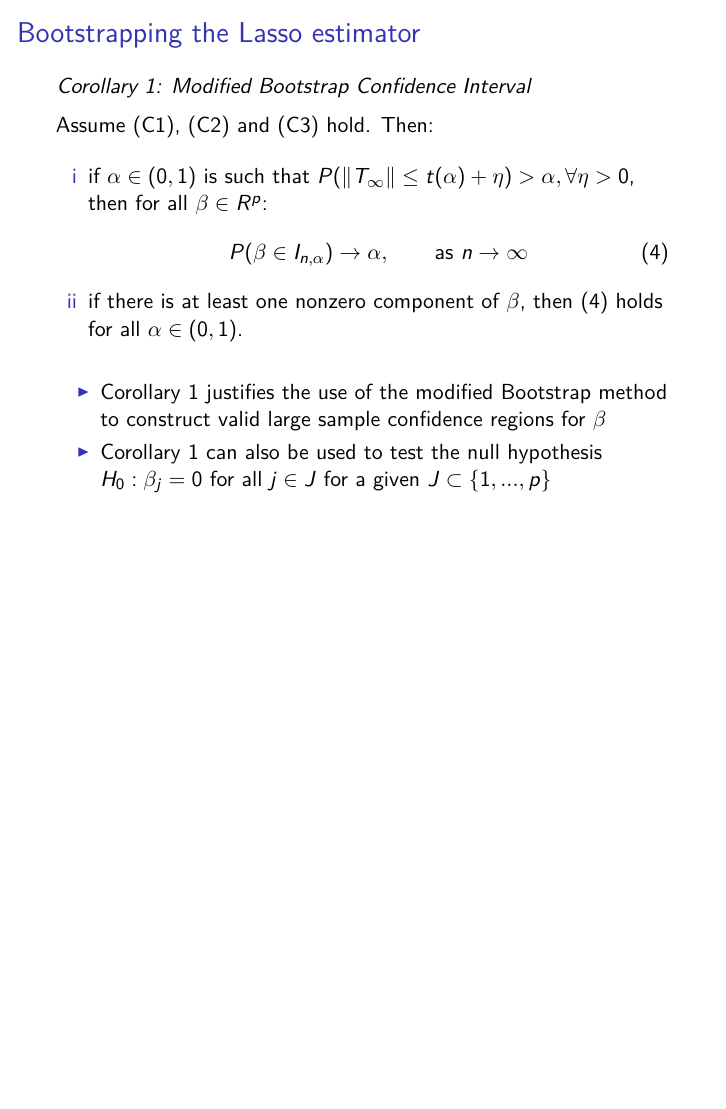
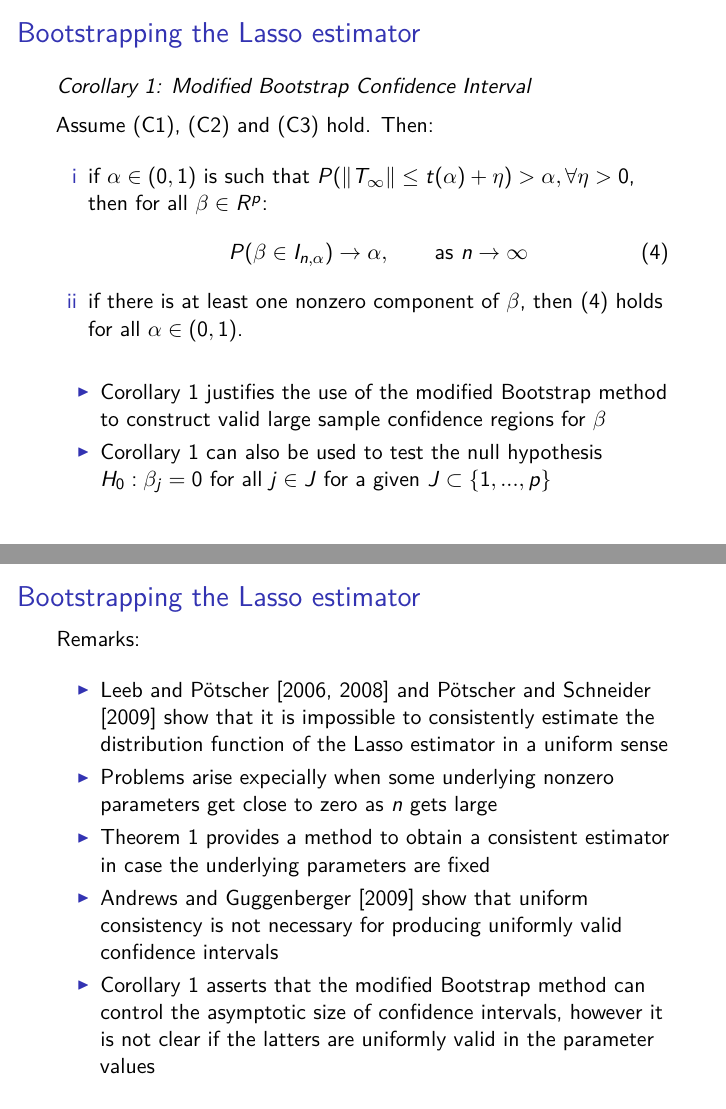
Before and after one commit to a91quaini/PEF_Resampling, an R Markdown document (Presentation.Rmd): page 16 of 16 before the commit and pages 16 and 17 of 17 after it, the two joined at a grey line. The pictures show the output file Presentation.pdf that the author committed with the source.

Commit message:
add remarks to corollary 1

```diff
--- a/Presentation.Rmd
+++ b/Presentation.Rmd
@@ -233,3 +233,16 @@ P(\beta \in I_{n,\alpha}) \rightarrow \alpha, \qquad \text{as } n \rightarrow \i
 \item Corollary 1 justifies the use of the modified Bootstrap method to construct valid large sample confidence regions for $\beta$
 \item Corollary 1 can also be used to test the null hypothesis $H_0: \beta_j=0$ for all $j\in J$ for a given $J\subset \{1,...,p \}$
 \end{itemize}
+
+
+## Bootstrapping the Lasso estimator
+
+Remarks:
+
+\begin{itemize}
+\item Leeb and P\"{o}tscher [2006, 2008] and P\"{o}tscher and Schneider [2009] show that it is impossible to consistently estimate the distribution function of the Lasso estimator in a uniform sense
+\item Problems arise expecially when some underlying nonzero parameters get close to zero as $n$ gets large
+\item Theorem 1 provides a method to obtain a consistent estimator in case the underlying parameters are fixed
+\item Andrews and Guggenberger [2009] show that uniform consistency is not necessary for producing uniformly valid confidence intervals
+\item Corollary 1 asserts that the modified Bootstrap method can control the asymptotic size of confidence intervals, however it is not clear if the latters are uniformly valid in the parameter values
+\end{itemize}
```
Also changed, not shown: Presentation.pdf.
